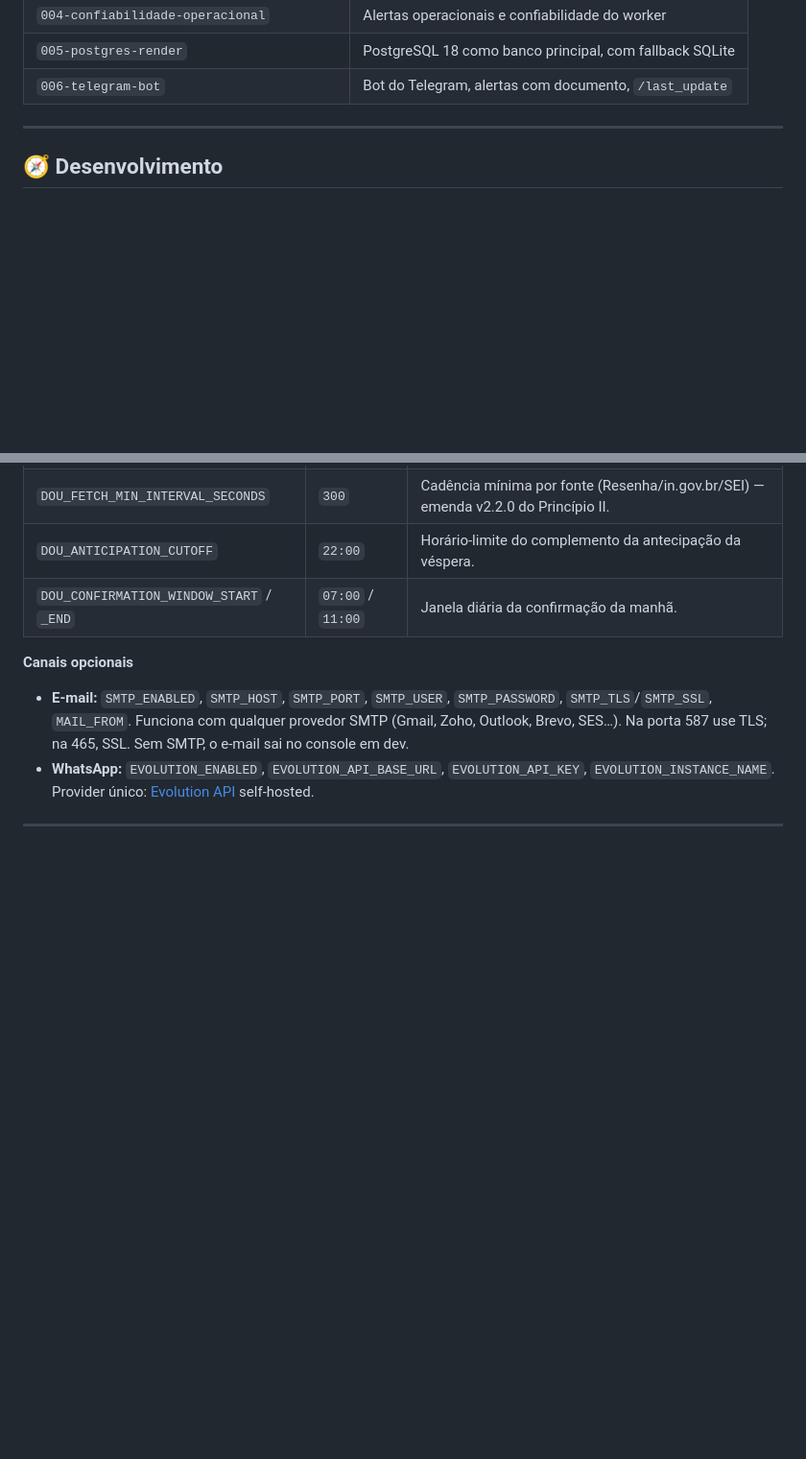
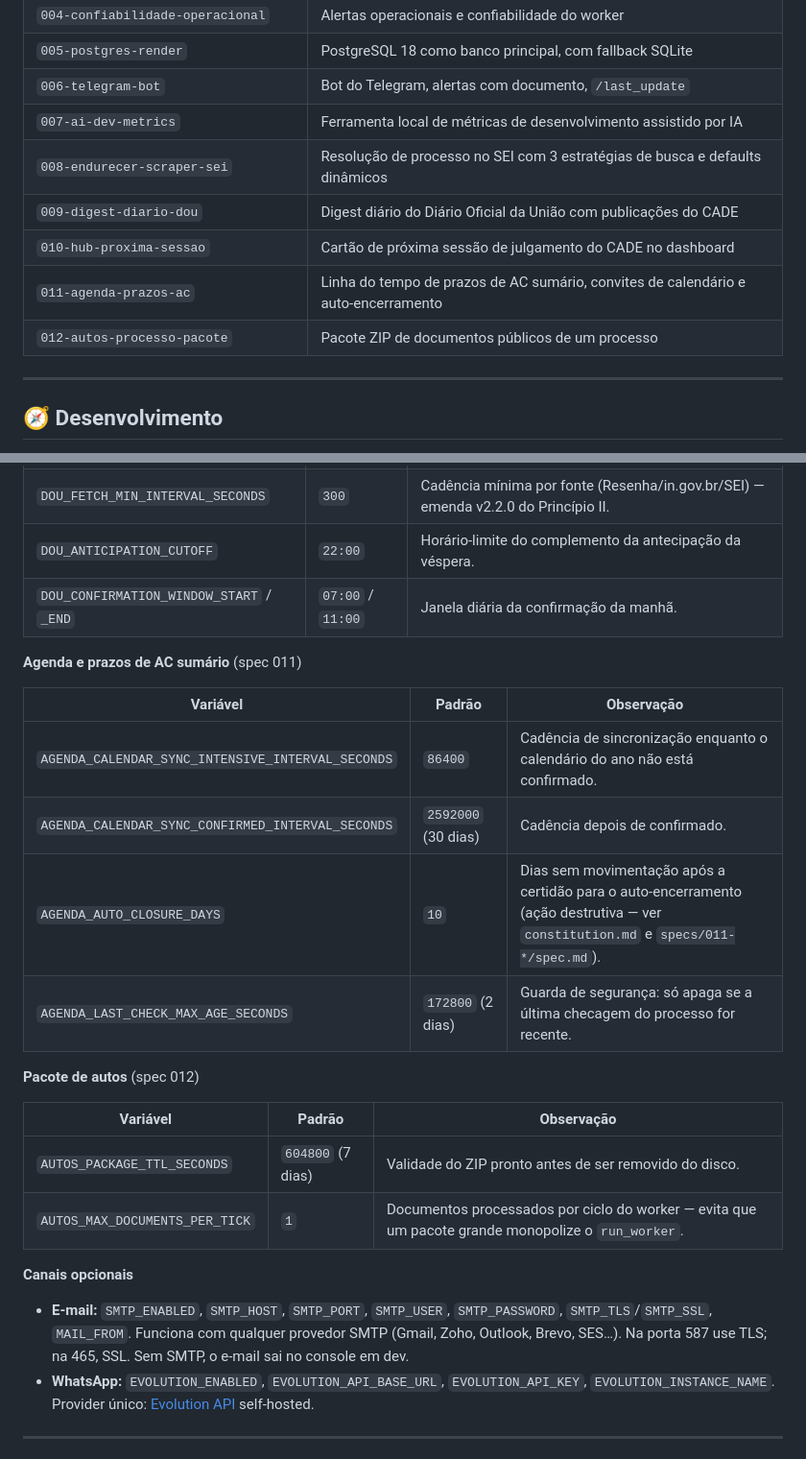
Before and after one commit to eduardoSantiag0/cade-monitor, a Markdown page: README.md, 2 parts joined by grey strips. Shown at 96% size. Drawn GitHub-style; blank space fills up the shorter version.

Commit message:
docs: atualiza README com as features 007-012
Tabela de features e seções de variáveis de ambiente (Agenda, Autos)
estavam desatualizadas — a tabela parava em 006 e faltavam as tabelas
de env vars de agenda/autos (a de DOU já existia).

Co-Authored-By: Claude Sonnet 5 <noreply@anthropic.com>

```diff
--- a/README.md
+++ b/README.md
@@ -64,6 +64,12 @@ flowchart LR
 | `004-confiabilidade-operacional` | Alertas operacionais e confiabilidade do worker |
 | `005-postgres-render` | PostgreSQL 18 como banco principal, com fallback SQLite |
 | `006-telegram-bot` | Bot do Telegram, alertas com documento, `/last_update` |
+| `007-ai-dev-metrics` | Ferramenta local de métricas de desenvolvimento assistido por IA |
+| `008-endurecer-scraper-sei` | Resolução de processo no SEI com 3 estratégias de busca e defaults dinâmicos |
+| `009-digest-diario-dou` | Digest diário do Diário Oficial da União com publicações do CADE |
+| `010-hub-proxima-sessao` | Cartão de próxima sessão de julgamento do CADE no dashboard |
+| `011-agenda-prazos-ac` | Linha do tempo de prazos de AC sumário, convites de calendário e auto-encerramento |
+| `012-autos-processo-pacote` | Pacote ZIP de documentos públicos de um processo |
 
 ---
 
@@ -257,6 +263,22 @@ nem `.env.*`.
 | `DOU_ANTICIPATION_CUTOFF` | `22:00` | Horário-limite do complemento da antecipação da véspera. |
 | `DOU_CONFIRMATION_WINDOW_START` / `_END` | `07:00` / `11:00` | Janela diária da confirmação da manhã. |
 
+**Agenda e prazos de AC sumário** (spec 011)
+
+| Variável | Padrão | Observação |
+|---|---|---|
+| `AGENDA_CALENDAR_SYNC_INTENSIVE_INTERVAL_SECONDS` | `86400` | Cadência de sincronização enquanto o calendário do ano não está confirmado. |
+| `AGENDA_CALENDAR_SYNC_CONFIRMED_INTERVAL_SECONDS` | `2592000` (30 dias) | Cadência depois de confirmado. |
+| `AGENDA_AUTO_CLOSURE_DAYS` | `10` | Dias sem movimentação após a certidão para o auto-encerramento (ação destrutiva — ver `constitution.md` e `specs/011-*/spec.md`). |
+| `AGENDA_LAST_CHECK_MAX_AGE_SECONDS` | `172800` (2 dias) | Guarda de segurança: só apaga se a última checagem do processo for recente. |
+
+**Pacote de autos** (spec 012)
+
+| Variável | Padrão | Observação |
+|---|---|---|
+| `AUTOS_PACKAGE_TTL_SECONDS` | `604800` (7 dias) | Validade do ZIP pronto antes de ser removido do disco. |
+| `AUTOS_MAX_DOCUMENTS_PER_TICK` | `1` | Documentos processados por ciclo do worker — evita que um pacote grande monopolize o `run_worker`. |
+
 **Canais opcionais**
 - **E-mail:** `SMTP_ENABLED`, `SMTP_HOST`, `SMTP_PORT`, `SMTP_USER`, `SMTP_PASSWORD`,
   `SMTP_TLS`/`SMTP_SSL`, `MAIL_FROM`. Funciona com qualquer provedor SMTP (Gmail, Zoho, Outlook,
```
